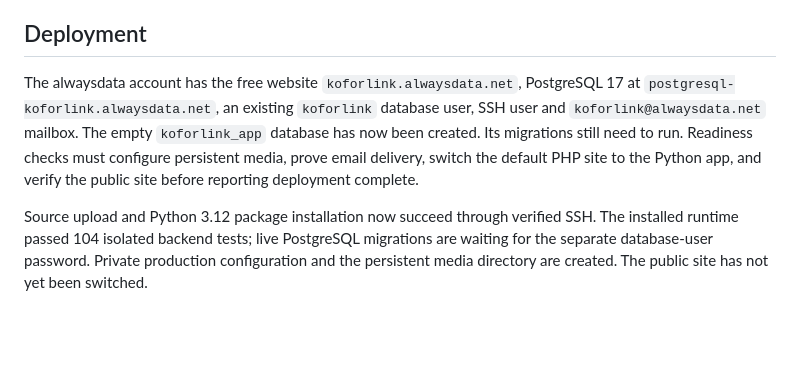
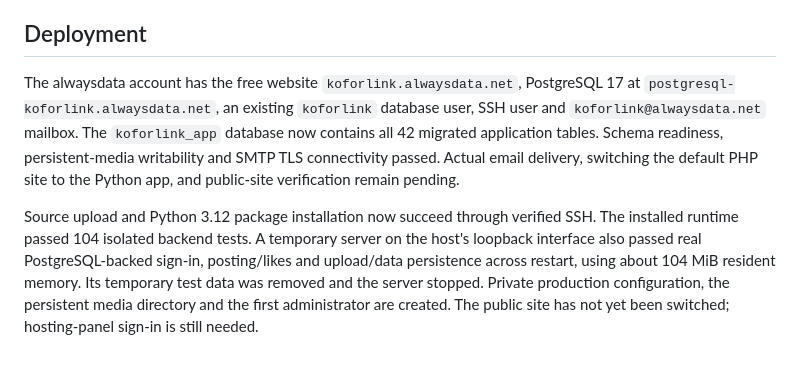
Before and after one commit to sinawebdev/CODE-HUB, a Markdown page: docs/responsive-feedback.md, the part around the change. Drawn GitHub-style; blank space fills up the shorter version.

```diff
--- a/docs/responsive-feedback.md
+++ b/docs/responsive-feedback.md
@@ -25,6 +25,6 @@ Local evidence is ignored by Git: `.validation/responsive-motion/review.json`, `
 
 ## Deployment
 
-The alwaysdata account has the free website `koforlink.alwaysdata.net`, PostgreSQL 17 at `postgresql-koforlink.alwaysdata.net`, an existing `koforlink` database user, SSH user and `koforlink@alwaysdata.net` mailbox. The empty `koforlink_app` database has now been created. Its migrations still need to run. Readiness checks must configure persistent media, prove email delivery, switch the default PHP site to the Python app, and verify the public site before reporting deployment complete.
+The alwaysdata account has the free website `koforlink.alwaysdata.net`, PostgreSQL 17 at `postgresql-koforlink.alwaysdata.net`, an existing `koforlink` database user, SSH user and `koforlink@alwaysdata.net` mailbox. The `koforlink_app` database now contains all 42 migrated application tables. Schema readiness, persistent-media writability and SMTP TLS connectivity passed. Actual email delivery, switching the default PHP site to the Python app, and public-site verification remain pending.
 
-Source upload and Python 3.12 package installation now succeed through verified SSH. The installed runtime passed 104 isolated backend tests; live PostgreSQL migrations are waiting for the separate database-user password. Private production configuration and the persistent media directory are created. The public site has not yet been switched.
+Source upload and Python 3.12 package installation now succeed through verified SSH. The installed runtime passed 104 isolated backend tests. A temporary server on the host's loopback interface also passed real PostgreSQL-backed sign-in, posting/likes and upload/data persistence across restart, using about 104 MiB resident memory. Its temporary test data was removed and the server stopped. Private production configuration, the persistent media directory and the first administrator are created. The public site has not yet been switched; hosting-panel sign-in is still needed.
```
Also changed, not shown: docs/hosting.md (+7 -3 lines).
